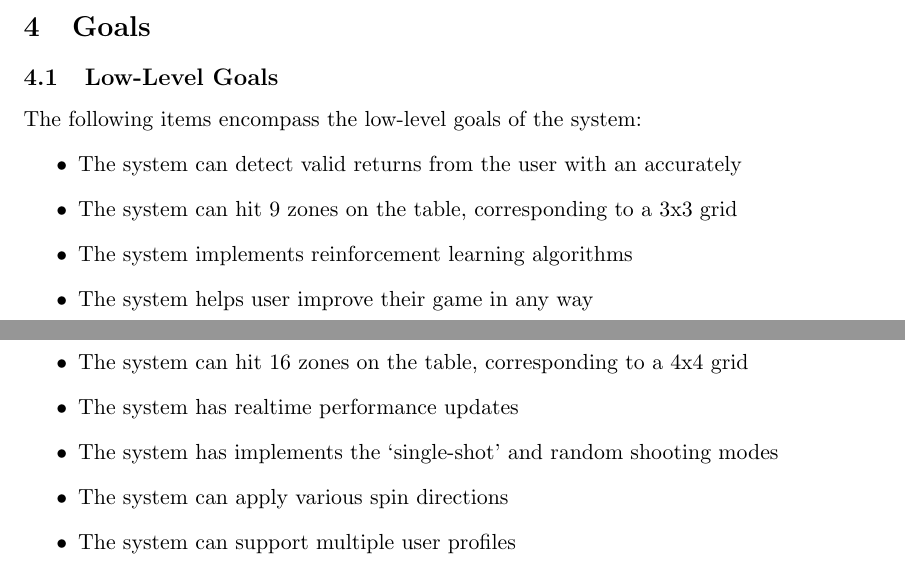
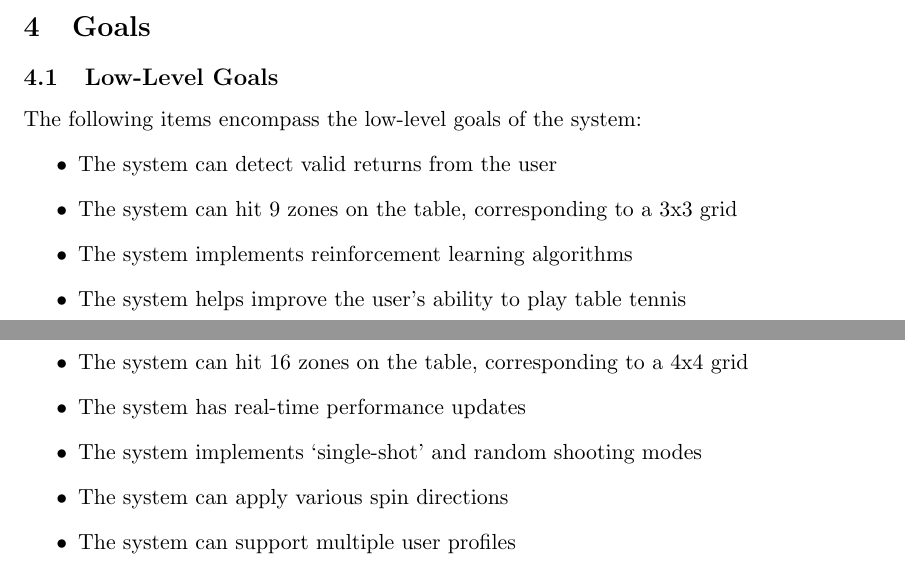
Before and after one commit to ChristopherMcDonald/SoftwareTronCapstone, a LaTeX document (documentation/projectGoals/ProjectGoals.tex): two parts of pages 3 and 4 of 4, joined at a grey line, cut so that both start at the same text. Compiled offline with pdfLaTeX.

Commit message:
fixed sharon's comments

```diff
--- a/documentation/projectGoals/ProjectGoals.tex
+++ b/documentation/projectGoals/ProjectGoals.tex
@@ -92,10 +92,10 @@ To judge how well the system meets the problem described above, several aspects
 \subsection{Low-Level Goals}
 The following items encompass the low-level goals of the system:
 \begin{itemize}
-\item The system can detect valid returns from the user with an accurately
+\item The system can detect valid returns from the user
 \item The system can hit 9 zones on the table, corresponding to a 3x3 grid
 \item The system implements reinforcement learning algorithms
-\item The system helps user improve their game in any way % made change to sound more like a goal
+\item The system helps improve the user's ability to play table tennis % made change to sound more like a goal
 \item The system is implemented with one camera
 \item The shooting mechanism can pan
 \item The shooting mechanism can shoot with variable speeds
@@ -105,8 +105,8 @@ The above list encompasses what we determine as a successful product. The system
 The following items encompass the mid-level goals of the system:
 \begin{itemize}
 \item The system can hit 16 zones on the table, corresponding to a 4x4 grid
-\item The system has realtime performance updates
-\item The system has implements the `single-shot' and random shooting modes
+\item The system has real-time performance updates
+\item The system implements `single-shot' and random shooting modes
 \item The system can apply various spin directions
 \item The system can support multiple user profiles
 \item The system is implemented with a stereoscopic camera
```
Also changed, not shown: documentation/ProjectGoals/ProjectGoals.pdf.
